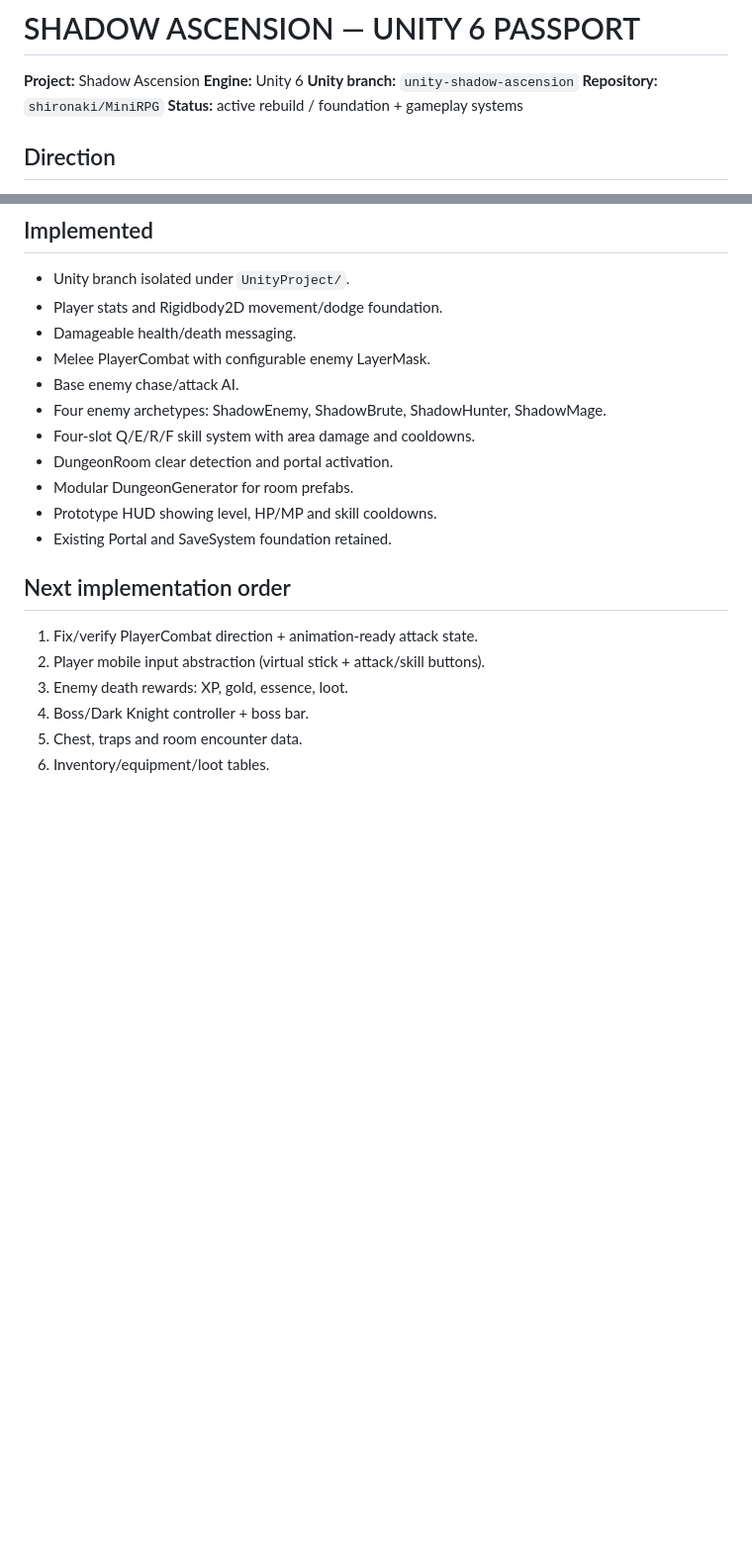
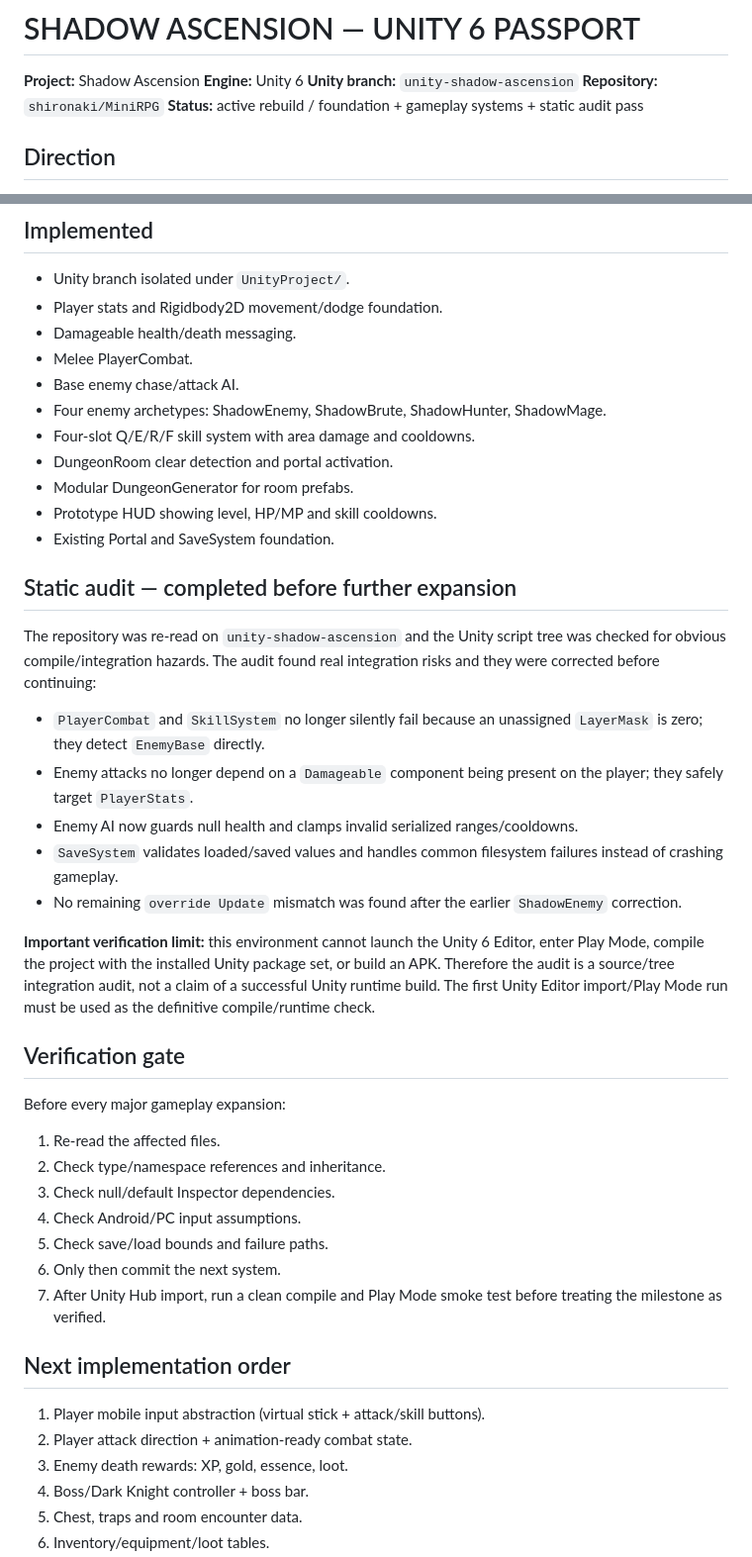
Before and after one commit to shironaki/MiniRPG, a Markdown page: UnityProject/SHADOW_ASCENSION_UNITY_PASSPORT.md, 2 parts joined by grey strips. Shown at 99% size. Rendered like a GitHub page; blank space fills up the shorter version.

Commit message:
Update Unity passport with verification gate and static audit results

```diff
--- a/UnityProject/SHADOW_ASCENSION_UNITY_PASSPORT.md
+++ b/UnityProject/SHADOW_ASCENSION_UNITY_PASSPORT.md
@@ -4,7 +4,7 @@
 **Engine:** Unity 6
 **Unity branch:** `unity-shadow-ascension`
 **Repository:** `shironaki/MiniRPG`
-**Status:** active rebuild / foundation + gameplay systems
+**Status:** active rebuild / foundation + gameplay systems + static audit pass
 
 ## Direction
 Standalone Unity 6 dark-fantasy 2D action RPG. Dungeon exploration, fast melee combat, dodge, shadow enemies, elite/boss encounters, portal progression, loot, quests, skills, inventory and layered RPG HUD. Visual direction: near-black dungeon, cold blue/violet lighting, purple shadow energy, readable hit feedback and dramatic boss presentation.
@@ -30,18 +30,38 @@ UnityProject/Assets/Scripts/
 - Unity branch isolated under `UnityProject/`.
 - Player stats and Rigidbody2D movement/dodge foundation.
 - Damageable health/death messaging.
-- Melee PlayerCombat with configurable enemy LayerMask.
+- Melee PlayerCombat.
 - Base enemy chase/attack AI.
 - Four enemy archetypes: ShadowEnemy, ShadowBrute, ShadowHunter, ShadowMage.
 - Four-slot Q/E/R/F skill system with area damage and cooldowns.
 - DungeonRoom clear detection and portal activation.
 - Modular DungeonGenerator for room prefabs.
 - Prototype HUD showing level, HP/MP and skill cooldowns.
-- Existing Portal and SaveSystem foundation retained.
+- Existing Portal and SaveSystem foundation.
+
+## Static audit — completed before further expansion
+The repository was re-read on `unity-shadow-ascension` and the Unity script tree was checked for obvious compile/integration hazards. The audit found real integration risks and they were corrected before continuing:
+- `PlayerCombat` and `SkillSystem` no longer silently fail because an unassigned `LayerMask` is zero; they detect `EnemyBase` directly.
+- Enemy attacks no longer depend on a `Damageable` component being present on the player; they safely target `PlayerStats`.
+- Enemy AI now guards null health and clamps invalid serialized ranges/cooldowns.
+- `SaveSystem` validates loaded/saved values and handles common filesystem failures instead of crashing gameplay.
+- No remaining `override Update` mismatch was found after the earlier `ShadowEnemy` correction.
+
+**Important verification limit:** this environment cannot launch the Unity 6 Editor, enter Play Mode, compile the project with the installed Unity package set, or build an APK. Therefore the audit is a source/tree integration audit, not a claim of a successful Unity runtime build. The first Unity Editor import/Play Mode run must be used as the definitive compile/runtime check.
+
+## Verification gate
+Before every major gameplay expansion:
+1. Re-read the affected files.
+2. Check type/namespace references and inheritance.
+3. Check null/default Inspector dependencies.
+4. Check Android/PC input assumptions.
+5. Check save/load bounds and failure paths.
+6. Only then commit the next system.
+7. After Unity Hub import, run a clean compile and Play Mode smoke test before treating the milestone as verified.
 
 ## Next implementation order
-1. Fix/verify PlayerCombat direction + animation-ready attack state.
-2. Player mobile input abstraction (virtual stick + attack/skill buttons).
+1. Player mobile input abstraction (virtual stick + attack/skill buttons).
+2. Player attack direction + animation-ready combat state.
 3. Enemy death rewards: XP, gold, essence, loot.
 4. Boss/Dark Knight controller + boss bar.
 5. Chest, traps and room encounter data.
```
Also changed, not shown: other parts of UnityProject/SHADOW_ASCENSION_UNITY_PASSPORT.md (+3 -2 lines).
